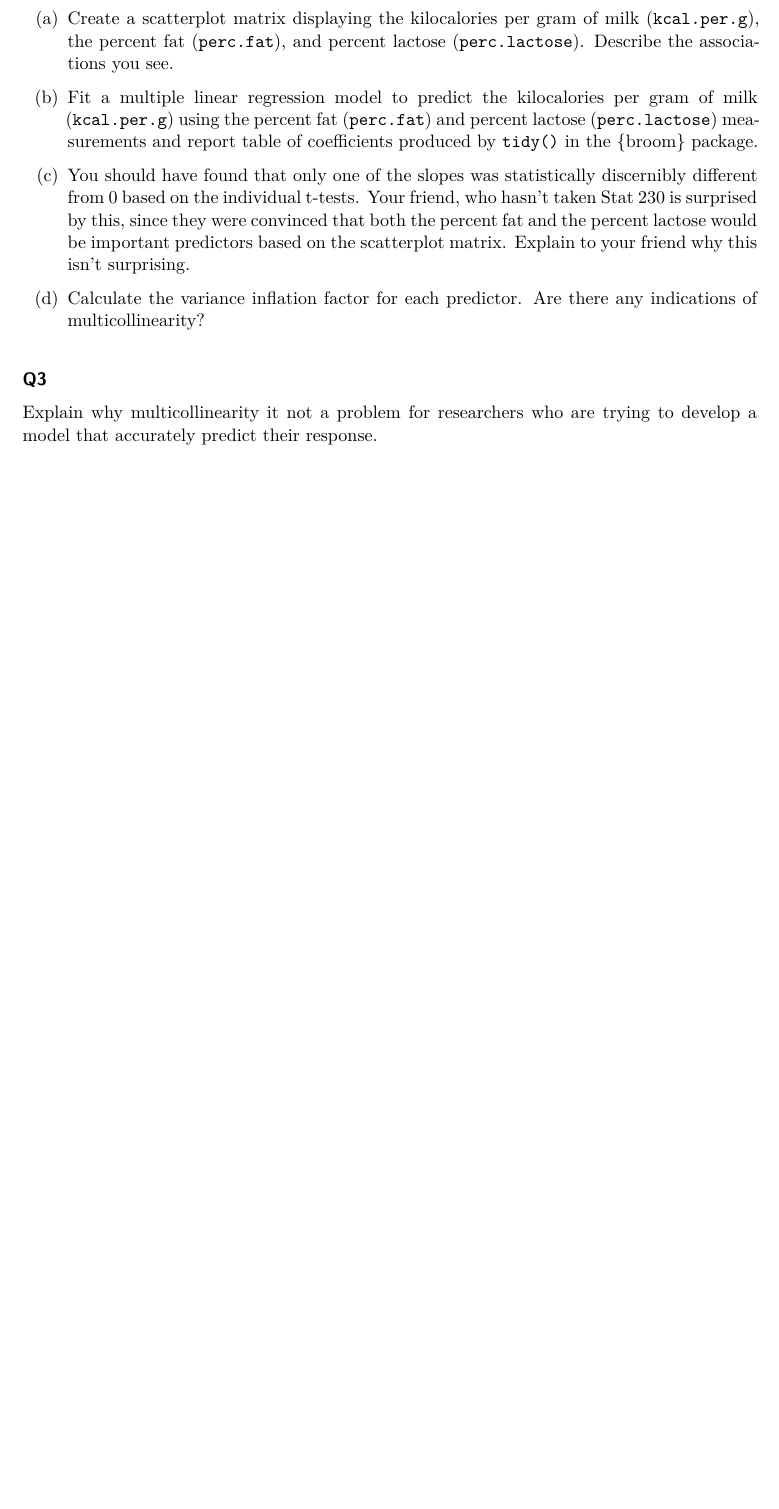
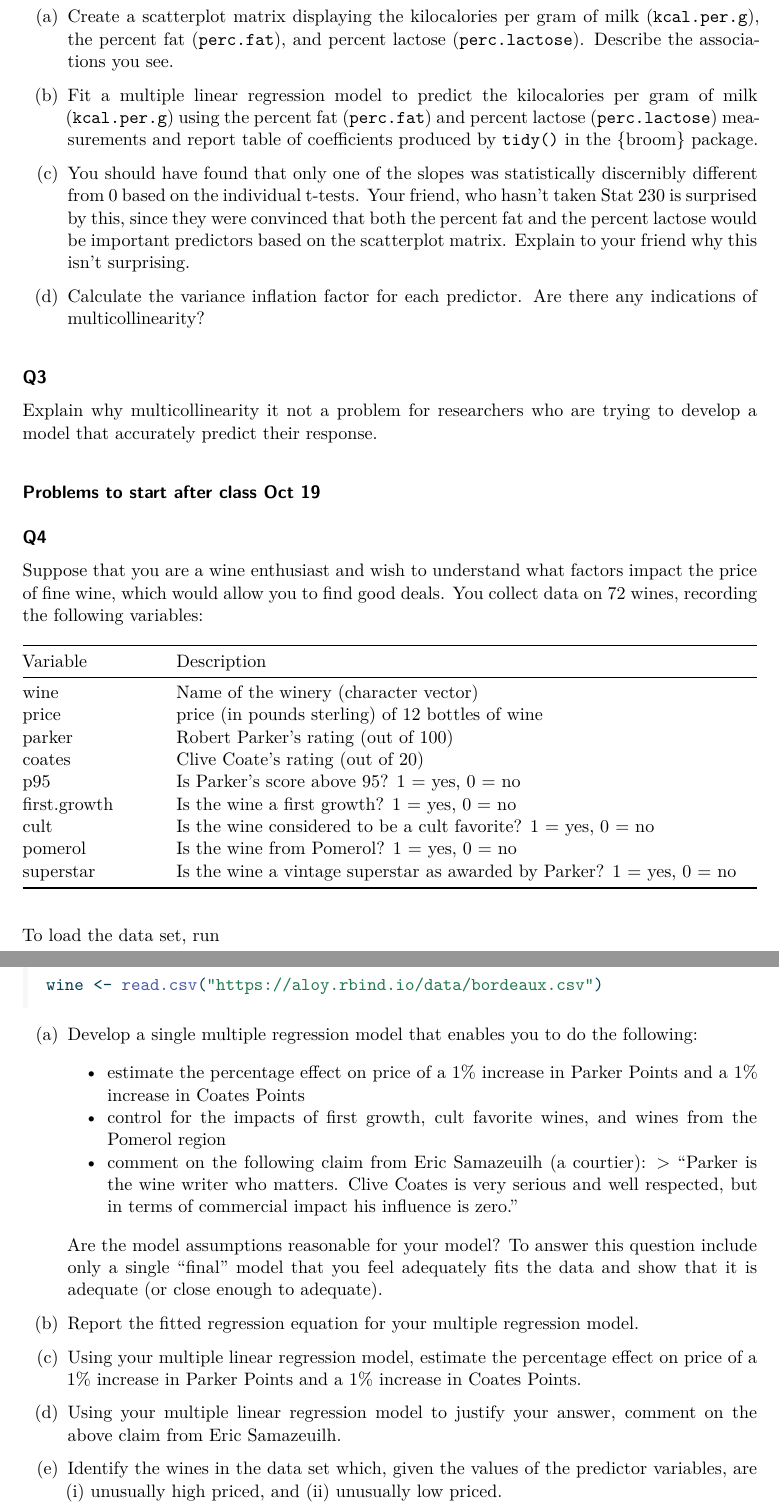
Before and after one commit to stat230/homework, a Quarto document (hw06.qmd): part of page 2 of 2 before the commit and two parts of pages 2 and 3 of 3 after it, the two joined at a grey line, cut so that both start at the same text, the shorter picture padded with empty space. The pictures show the output file hw06.pdf that the author committed with the source.

Commit message:
finalized hw6

````diff
--- a/hw06.qmd
+++ b/hw06.qmd
@@ -66,3 +66,47 @@ broom::tidy(mod)
 #### Q3
 
 Explain why multicollinearity it not a problem for researchers who are trying to develop a model that accurately predict their response.
+
+
+
+### Problems to start after class Oct 19
+
+#### Q4
+
+Suppose that you are a wine enthusiast and wish to understand what factors impact the price of fine wine, which would allow you to find good deals. You collect data on 72 wines, recording the following variables:
+
+| Variable | Description |
+|---|-------------|
+| wine | Name of the winery (character vector) |
+| price | price (in pounds sterling) of 12 bottles of wine |
+| parker | Robert Parker’s rating (out of 100) |
+| coates | Clive Coate’s rating (out of 20) |
+| p95 | Is Parker’s score above 95? 1 = yes, 0 = no |
+| first.growth | Is the wine a first growth?  1 = yes, 0 = no |
+| cult | Is the wine considered to be a cult favorite?  1 = yes, 0 = no |
+| pomerol | Is the wine from Pomerol?  1 = yes, 0 = no |
+| superstar | Is the wine a vintage superstar as awarded by Parker?  1 = yes, 0 = no |
+
+To load the data set, run
+
+```{r}
+wine <- read.csv("https://aloy.rbind.io/data/bordeaux.csv")
+```
+
+
+(a) Develop a single multiple regression model that enables you to do the following:
+
+    - estimate the percentage effect on price of a 1% increase in Parker Points and a 1% increase in Coates Points
+    - control for the impacts of first growth, cult favorite wines, and wines from the Pomerol region
+    - comment on the following claim from Eric Samazeuilh (a courtier):
+        > "Parker is the wine writer who matters. Clive Coates is very serious and well respected, but in terms of commercial impact his influence is zero."
+
+    Are the model assumptions reasonable for your model? To answer this question include only a single "final" model that you feel adequately fits the data and show that it is adequate (or close enough to adequate).
+
+(b) Report the fitted regression equation for your multiple regression model.
+
+(c) Using your multiple linear regression model, estimate the percentage effect on price of a 1% increase in Parker Points and a 1% increase in Coates Points.
+
+(d) Using your multiple linear regression model to justify your answer, comment on the above claim from Eric Samazeuilh.
+
+(e) Identify the wines in the data set which, given the values of the predictor variables, are (i) unusually high priced, and (ii) unusually low priced.
````
Also changed, not shown: hw06.pdf.
